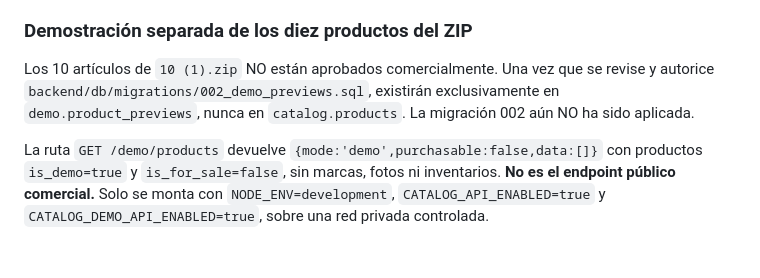
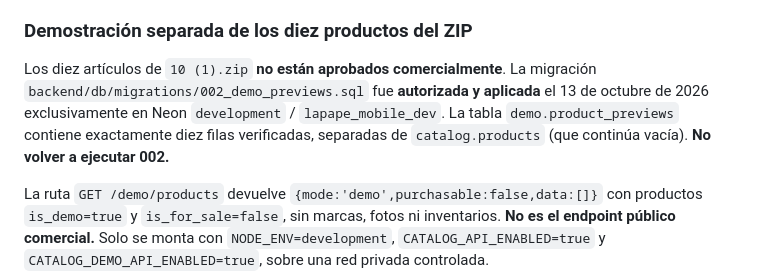
Before and after one commit to eduardohgo/La-Pape-Mobile, a Markdown page: frontend/README.md, the part around the change. Drawn GitHub-style; blank space fills up the shorter version.

Commit message:
docs(mobile): mark approved Neon demo data import as applied and verified

```diff
--- a/frontend/README.md
+++ b/frontend/README.md
@@ -145,10 +145,11 @@ además de separación explícita entre datos de demostración y mercancía real
 
 ### Demostración separada de los diez productos del ZIP
 
-Los 10 artículos de `10 (1).zip` NO están aprobados comercialmente. Una vez que
-se revise y autorice `backend/db/migrations/002_demo_previews.sql`, existirán
-exclusivamente en `demo.product_previews`, nunca en `catalog.products`.
-La migración 002 aún NO ha sido aplicada.
+Los diez artículos de `10 (1).zip` **no están aprobados comercialmente**.
+La migración `backend/db/migrations/002_demo_previews.sql` fue **autorizada y aplicada**
+el 13 de octubre de 2026 exclusivamente en Neon `development` / `lapape_mobile_dev`.
+La tabla `demo.product_previews` contiene exactamente diez filas verificadas,
+separadas de `catalog.products` (que continúa vacía). **No volver a ejecutar 002.**
 
 La ruta `GET /demo/products` devuelve `{mode:'demo',purchasable:false,data:[]}`
 con productos `is_demo=true` y `is_for_sale=false`, sin marcas, fotos ni
```
